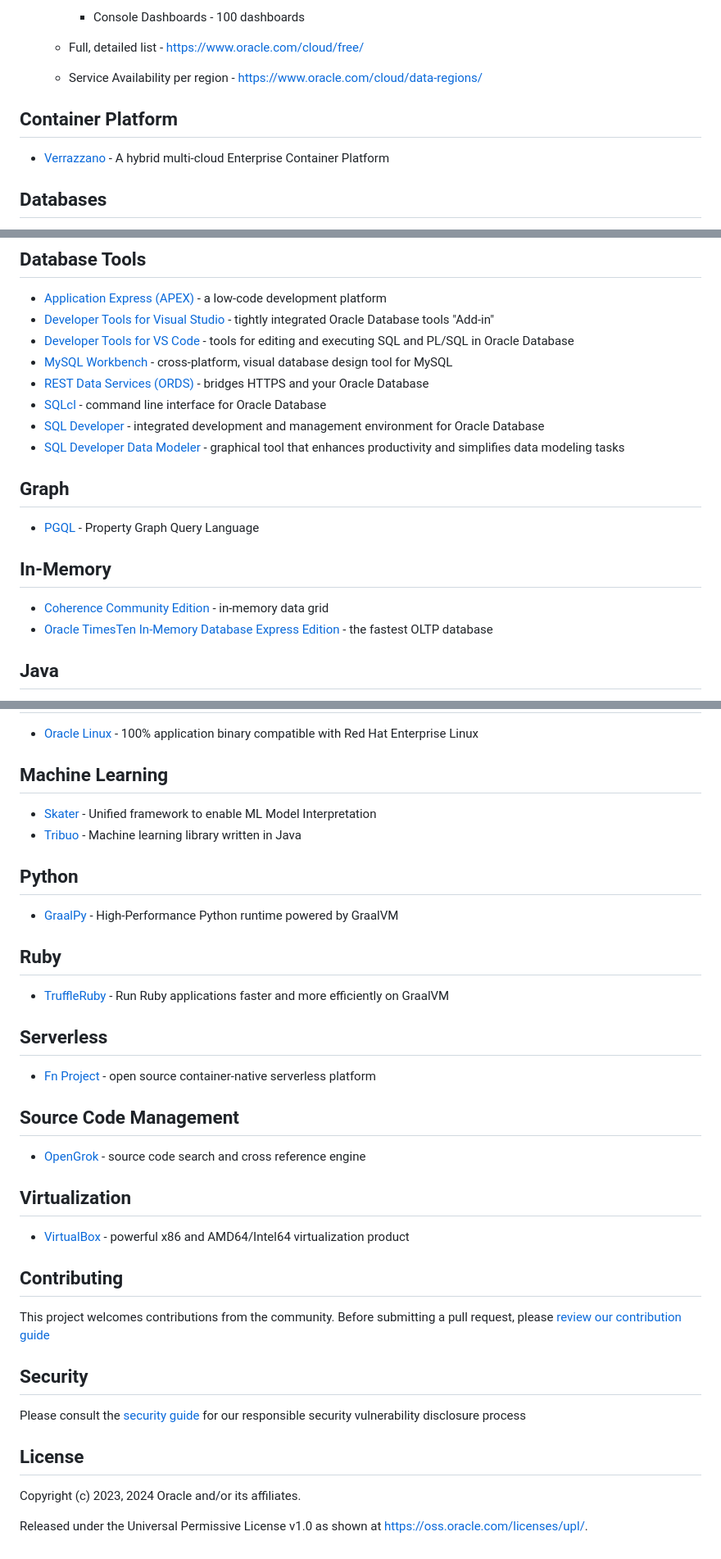
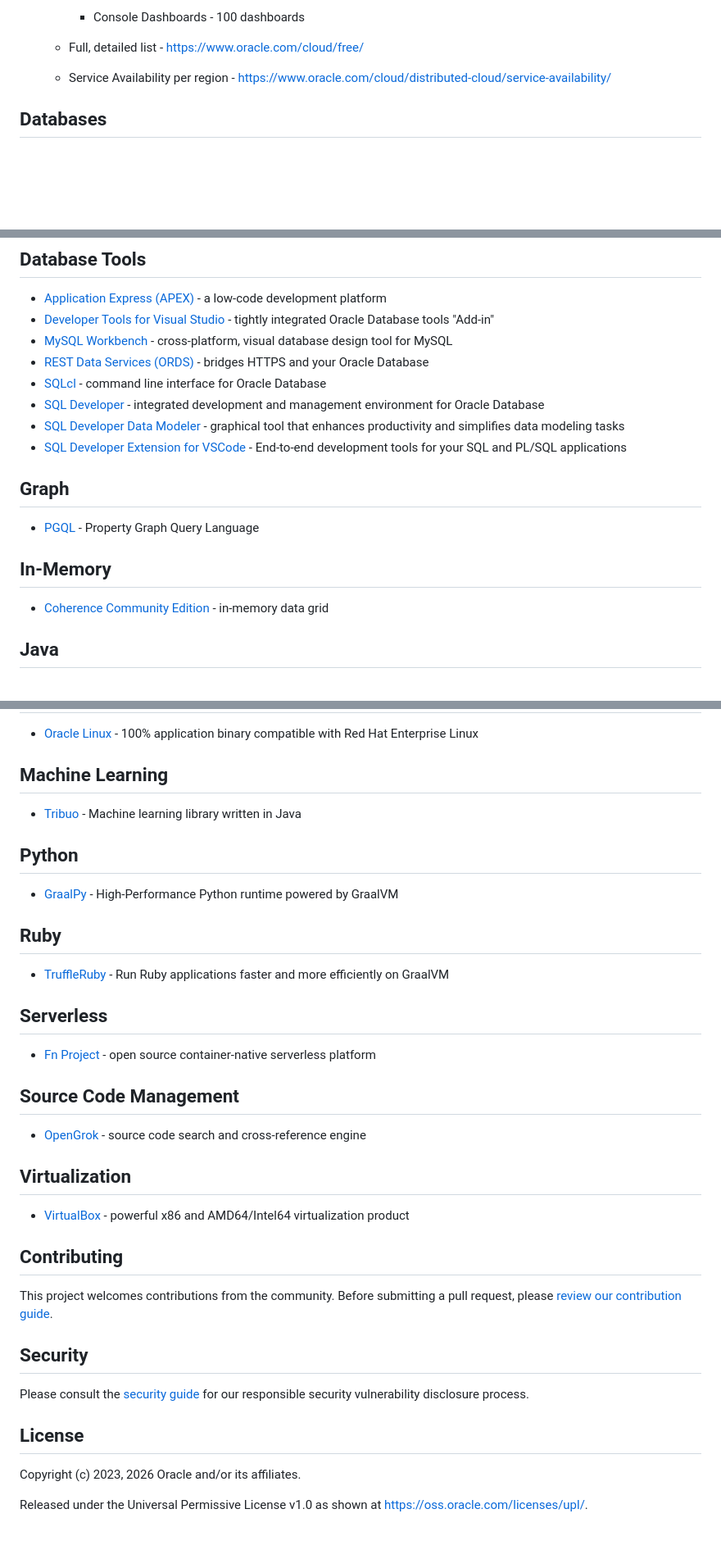
Before and after one commit to oracle/free, a Markdown page: README.md, 3 parts joined by grey strips. Shown at 82% size. GitHub-like rendering; blank space fills up the shorter version.

Commit message:
Update rest of technologies
Updated links and descriptions in the README file, including corrections for service availability and database tools.

```diff
--- a/README.md
+++ b/README.md
@@ -64,10 +63,7 @@ Table of Contents
       * Console Dashboards - 100 dashboards
 
     * Full, detailed list - https://www.oracle.com/cloud/free/
-    * Service Availability per region - https://www.oracle.com/cloud/data-regions/
-
-## Container Platform
-  * [Verrazzano](https://verrazzano.io/) - A hybrid multi-cloud Enterprise Container Platform
+    * Service Availability per region - https://www.oracle.com/cloud/distributed-cloud/service-availability/
 
 ## Databases
   * [MySQL Community Server](https://dev.mysql.com/) - the world's most popular open-source database
@@ -79,19 +75,18 @@ Table of Contents
 ## Database Tools
   * [Application Express (APEX)](https://apex.oracle.com/) - a low-code development platform
   * [Developer Tools for Visual Studio](https://www.oracle.com/database/technologies/developer-tools/visual-studio/) - tightly integrated Oracle Database tools "Add-in"
-  * [Developer Tools for VS Code](https://www.oracle.com/database/technologies/appdev/dotnet/odtvscodequickstart.html) - tools for editing and executing SQL and PL/SQL in Oracle Database
-  * [MySQL Workbench](https://mysqlworkbench.org/) - cross-platform, visual database design tool for MySQL
-  * [REST Data Services (ORDS)](https://www.oracle.com/database/technologies/appdev/rest.html) - bridges HTTPS and your Oracle Database
+  * [MySQL Workbench](https://www.mysql.com/products/workbench/) - cross-platform, visual database design tool for MySQL
+  * [REST Data Services (ORDS)](https://www.oracle.com/rest) - bridges HTTPS and your Oracle Database
   * [SQLcl](https://www.oracle.com/database/technologies/appdev/sqlcl.html) - command line interface for Oracle Database
-  * [SQL Developer](https://www.oracle.com/database/technologies/appdev/sqldeveloper-landing.html) - integrated development and management environment for Oracle Database
-  * [SQL Developer Data Modeler](https://www.oracle.com/database/technologies/appdev/datamodeler.html) - graphical tool that enhances productivity and simplifies data modeling tasks
+  * [SQL Developer](https://www.oracle.com/sqldeveloper) - integrated development and management environment for Oracle Database
+  * [SQL Developer Data Modeler](https://www.oracle.com/database/sqldeveloper/technologies/sql-data-modeler/) - graphical tool that enhances productivity and simplifies data modeling tasks
+  * [SQL Developer Extension for VSCode](https://marketplace.visualstudio.com/items?itemName=Oracle.sql-developer) - End-to-end development tools for your SQL and PL/SQL applications
 
 ## Graph
   * [PGQL](https://pgql-lang.org/) - Property Graph Query Language
 
 ## In-Memory
   * [Coherence Community Edition](https://coherence.community/) - in-memory data grid
-  * [Oracle TimesTen In-Memory Database Express Edition](https://www.oracle.com/database/technologies/related/timesten-xe.html) - the fastest OLTP database
 
 ## Java
   * [GraalVM](https://www.graalvm.org/) - High Performance JDK with JIT and AOT compilation
@@ -107,7 +102,6 @@ Table of Contents
   * [Oracle Linux](https://yum.oracle.com/index.html) - 100% application binary compatible with Red Hat Enterprise Linux
 
 ## Machine Learning
-  * [Skater](https://oracle.github.io/Skater/) - Unified framework to enable ML Model Interpretation
   * [Tribuo](https://tribuo.org/) - Machine learning library written in Java
 
 ## Python
@@ -120,22 +114,22 @@ Table of Contents
   * [Fn Project](https://fnproject.io/) - open source container-native serverless platform
 
 ## Source Code Management
-  * [OpenGrok](https://oracle.github.io/opengrok/) - source code search and cross reference engine
+  * [OpenGrok](https://oracle.github.io/opengrok/) - source code search and cross-reference engine
 
 ## Virtualization
   * [VirtualBox](https://www.virtualbox.org/) - powerful x86 and AMD64/Intel64 virtualization product
 
 ## Contributing
 
-This project welcomes contributions from the community. Before submitting a pull request, please [review our contribution guide](./CONTRIBUTING.md)
+This project welcomes contributions from the community. Before submitting a pull request, please [review our contribution guide](./CONTRIBUTING.md).
 
 ## Security
 
-Please consult the [security guide](./SECURITY.md) for our responsible security vulnerability disclosure process
+Please consult the [security guide](./SECURITY.md) for our responsible security vulnerability disclosure process.
 
 ## License
 
-Copyright (c) 2023, 2024 Oracle and/or its affiliates.
+Copyright (c) 2023, 2026 Oracle and/or its affiliates.
 
 Released under the Universal Permissive License v1.0 as shown at
 <https://oss.oracle.com/licenses/upl/>.
```
Also changed, not shown: other parts of README.md (+4 -5 lines).
